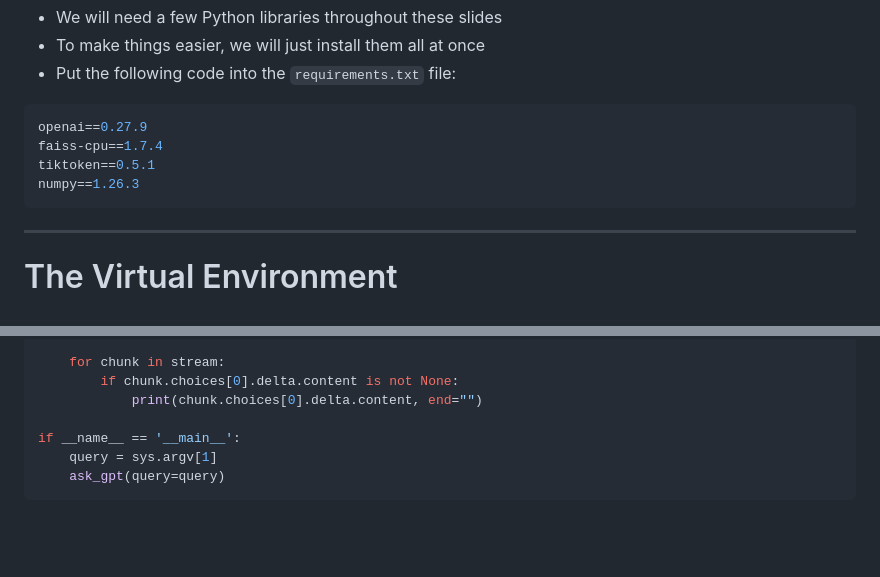
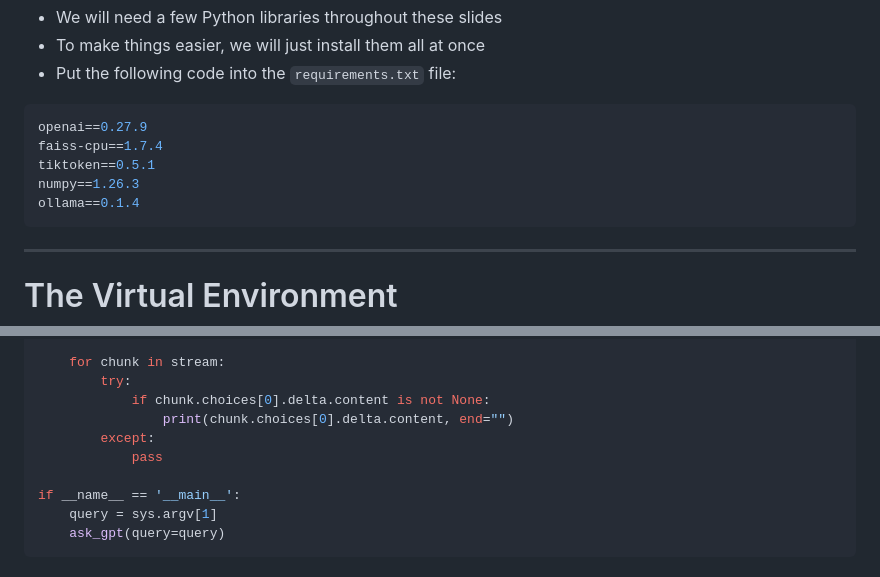
Before and after one commit to mbrochh/logseq-faiss-chatgpt, a Markdown page: slidev/slides.md, 2 parts joined by grey strips. GitHub-like rendering; blank space fills up the shorter version.

Commit message:
feat: small changes to requirements.txt & chunked output

````diff
--- a/slidev/slides.md
+++ b/slidev/slides.md
@@ -316,6 +316,7 @@ openai==0.27.9
 faiss-cpu==1.7.4
 tiktoken==0.5.1
 numpy==1.26.3
+ollama==0.1.4
 ```
 
 ---
@@ -708,8 +709,11 @@ def ask_gpt(query=None, send_to_openai=False):
     )
 
     for chunk in stream:
-        if chunk.choices[0].delta.content is not None:
-            print(chunk.choices[0].delta.content, end="")
+        try:
+            if chunk.choices[0].delta.content is not None:
+                print(chunk.choices[0].delta.content, end="")
+        except:
+            pass
 
 if __name__ == '__main__':
     query = sys.argv[1]
````
Also changed, not shown: other parts of slidev/slides.md (+1 -1 lines).
